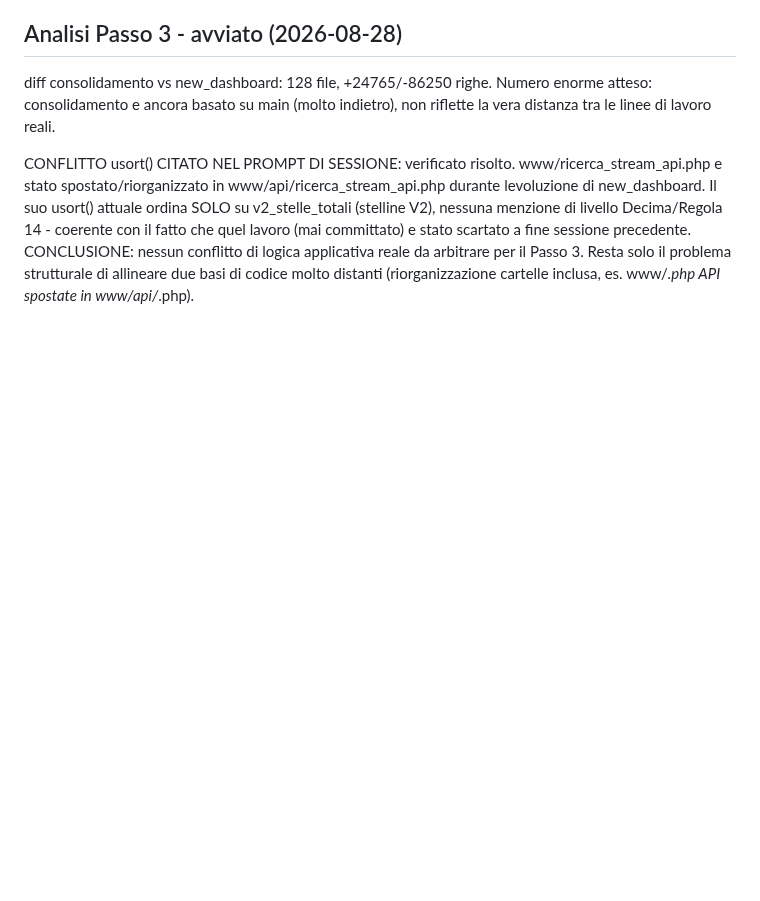
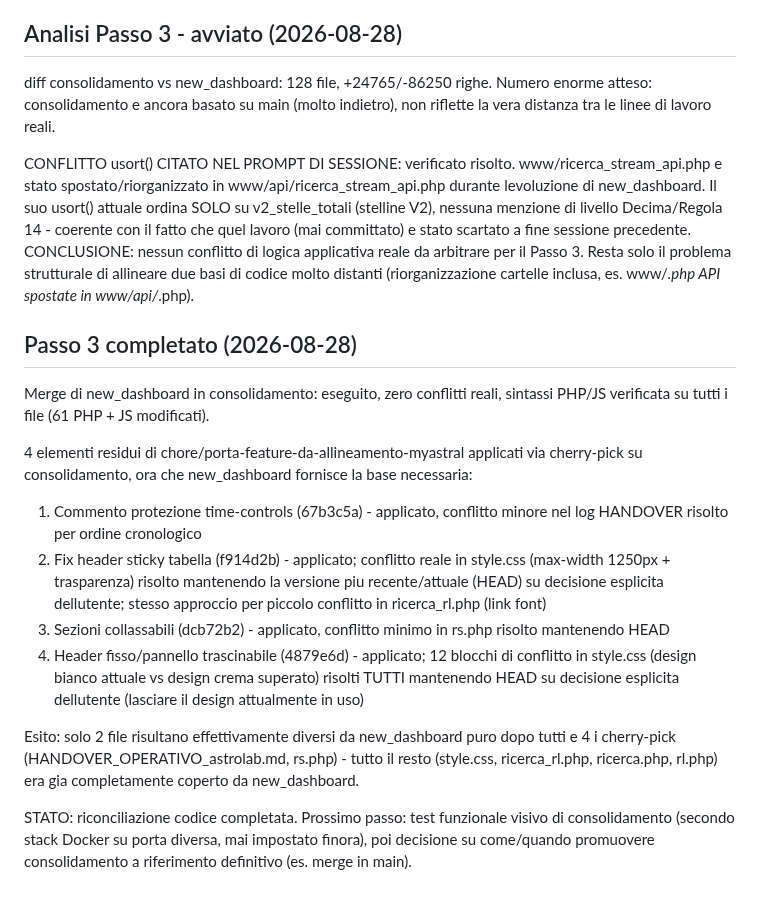
Before and after one commit to ldweb05/astrolab, a Markdown page: docs/ROADMAP_RICONCILIAZIONE_BRANCH.md, the part around the change. GitHub-like rendering; blank space fills up the shorter version.

Commit message:
docs: Passo 3 completato - riconciliazione codice terminata

```diff
--- a/docs/ROADMAP_RICONCILIAZIONE_BRANCH.md
+++ b/docs/ROADMAP_RICONCILIAZIONE_BRANCH.md
@@ -106,3 +106,35 @@ CONCLUSIONE: nessun conflitto di logica applicativa reale da arbitrare
 per il Passo 3. Resta solo il problema strutturale di allineare due basi
 di codice molto distanti (riorganizzazione cartelle inclusa, es. www/*.php
 API spostate in www/api/*.php).
+
+
+## Passo 3 completato (2026-08-28)
+
+Merge di new_dashboard in consolidamento: eseguito, zero conflitti reali,
+sintassi PHP/JS verificata su tutti i file (61 PHP + JS modificati).
+
+4 elementi residui di chore/porta-feature-da-allineamento-myastral applicati
+via cherry-pick su consolidamento, ora che new_dashboard fornisce la base
+necessaria:
+1. Commento protezione time-controls (67b3c5a) - applicato, conflitto minore
+   nel log HANDOVER risolto per ordine cronologico
+2. Fix header sticky tabella (f914d2b) - applicato; conflitto reale in
+   style.css (max-width 1250px + trasparenza) risolto mantenendo la
+   versione piu recente/attuale (HEAD) su decisione esplicita dellutente;
+   stesso approccio per piccolo conflitto in ricerca_rl.php (link font)
+3. Sezioni collassabili (dcb72b2) - applicato, conflitto minimo in rs.php
+   risolto mantenendo HEAD
+4. Header fisso/pannello trascinabile (4879e6d) - applicato; 12 blocchi di
+   conflitto in style.css (design bianco attuale vs design crema superato)
+   risolti TUTTI mantenendo HEAD su decisione esplicita dellutente
+   (lasciare il design attualmente in uso)
+
+Esito: solo 2 file risultano effettivamente diversi da new_dashboard puro
+dopo tutti e 4 i cherry-pick (HANDOVER_OPERATIVO_astrolab.md, rs.php) -
+tutto il resto (style.css, ricerca_rl.php, ricerca.php, rl.php) era gia
+completamente coperto da new_dashboard.
+
+STATO: riconciliazione codice completata. Prossimo passo: test funzionale
+visivo di consolidamento (secondo stack Docker su porta diversa, mai
+impostato finora), poi decisione su come/quando promuovere consolidamento
+a riferimento definitivo (es. merge in main).
```
